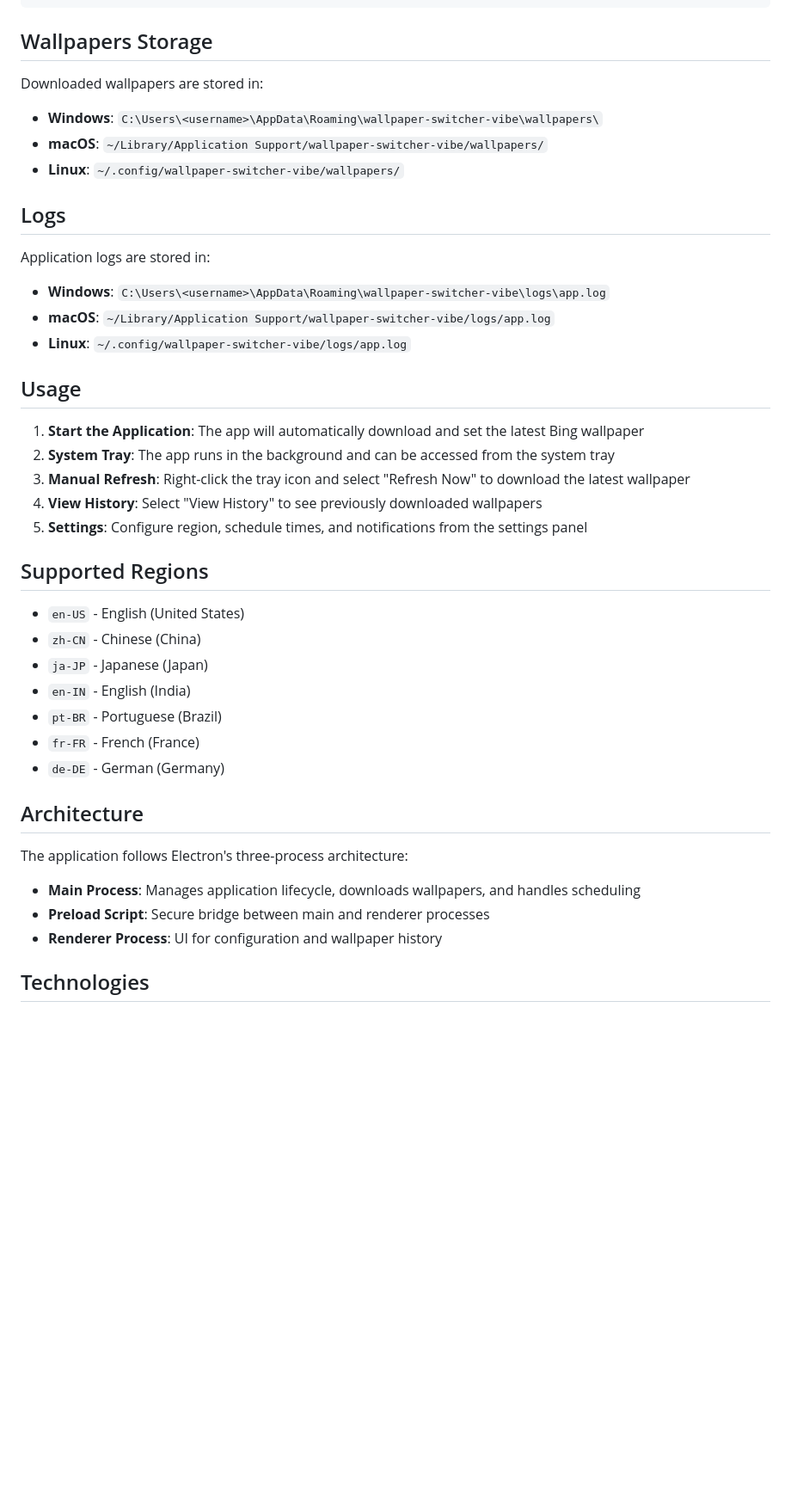
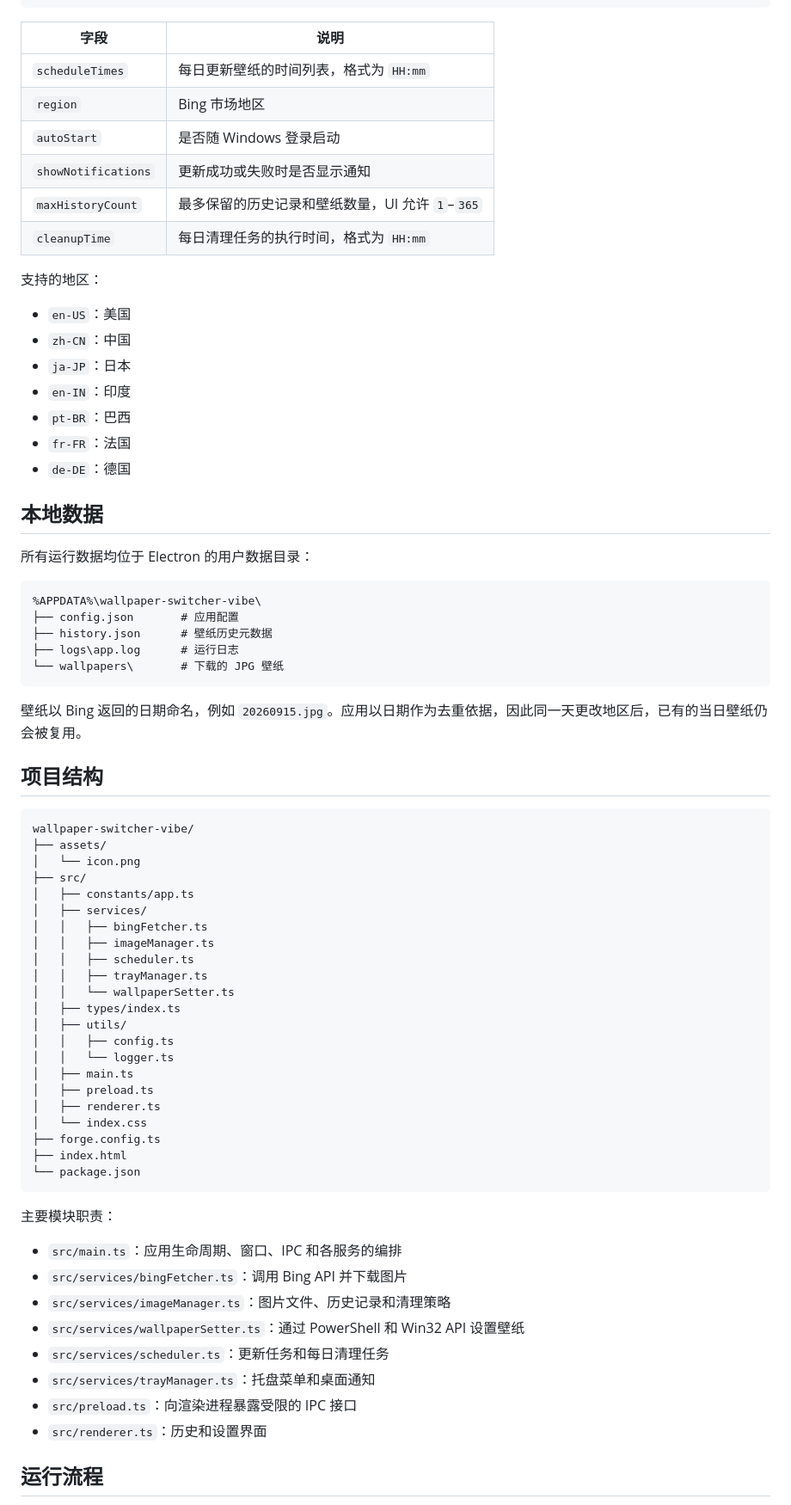
Before and after one commit to azobottle/wallpaper-switcher-vibe, a Markdown page: README.md, the part around one of its changes. Shown at 86% size. Rendered like a GitHub page; blank space fills up the shorter version.

Commit message:
docs: refresh project documentation

````diff
--- a/README.md
+++ b/README.md
@@ -45,45 +74,76 @@ Default configuration:
 }
 ```
 
-## Wallpapers Storage
+| 字段 | 说明 |
+| --- | --- |
+| `scheduleTimes` | 每日更新壁纸的时间列表，格式为 `HH:mm` |
+| `region` | Bing 市场地区 |
+| `autoStart` | 是否随 Windows 登录启动 |
+| `showNotifications` | 更新成功或失败时是否显示通知 |
+| `maxHistoryCount` | 最多保留的历史记录和壁纸数量，UI 允许 `1`–`365` |
+| `cleanupTime` | 每日清理任务的执行时间，格式为 `HH:mm` |
 
-Downloaded wallpapers are stored in:
-- **Windows**: `C:\Users\<username>\AppData\Roaming\wallpaper-switcher-vibe\wallpapers\`
-- **macOS**: `~/Library/Application Support/wallpaper-switcher-vibe/wallpapers/`
-- **Linux**: `~/.config/wallpaper-switcher-vibe/wallpapers/`
+支持的地区：
 
-## Logs
+- `en-US`：美国
+- `zh-CN`：中国
+- `ja-JP`：日本
+- `en-IN`：印度
+- `pt-BR`：巴西
+- `fr-FR`：法国
+- `de-DE`：德国
 
-Application logs are stored in:
-- **Windows**: `C:\Users\<username>\AppData\Roaming\wallpaper-switcher-vibe\logs\app.log`
-- **macOS**: `~/Library/Application Support/wallpaper-switcher-vibe/logs/app.log`
-- **Linux**: `~/.config/wallpaper-switcher-vibe/logs/app.log`
+## 本地数据
 
-## Usage
+所有运行数据均位于 Electron 的用户数据目录：
 
-1. **Start the Application**: The app will automatically download and set the latest Bing wallpaper
-2. **System Tray**: The app runs in the background and can be accessed from the system tray
-3. **Manual Refresh**: Right-click the tray icon and select "Refresh Now" to download the latest wallpaper
-4. **View History**: Select "View History" to see previously downloaded wallpapers
-5. **Settings**: Configure region, schedule times, and notifications from the settings panel
+```text
+%APPDATA%\wallpaper-switcher-vibe\
+├── config.json       # 应用配置
+├── history.json      # 壁纸历史元数据
+├── logs\app.log      # 运行日志
+└── wallpapers\       # 下载的 JPG 壁纸
+```
 
-## Supported Regions
+壁纸以 Bing 返回的日期命名，例如 `20260915.jpg`。应用以日期作为去重依据，因此同一天更改地区后，已有的当日壁纸仍会被复用。
 
-- `en-US` - English (United States)
-- `zh-CN` - Chinese (China)
-- `ja-JP` - Japanese (Japan)
-- `en-IN` - English (India)
-- `pt-BR` - Portuguese (Brazil)
-- `fr-FR` - French (France)
-- `de-DE` - German (Germany)
+## 项目结构
 
-## Architecture
+```text
+wallpaper-switcher-vibe/
+├── assets/
+│   └── icon.png
+├── src/
+│   ├── constants/app.ts
+│   ├── services/
+│   │   ├── bingFetcher.ts
+│   │   ├── imageManager.ts
+│   │   ├── scheduler.ts
+│   │   ├── trayManager.ts
+│   │   └── wallpaperSetter.ts
+│   ├── types/index.ts
+│   ├── utils/
+│   │   ├── config.ts
+│   │   └── logger.ts
+│   ├── main.ts
+│   ├── preload.ts
+│   ├── renderer.ts
+│   └── index.css
+├── forge.config.ts
+├── index.html
+└── package.json
+```
 
-The application follows Electron's three-process architecture:
+主要模块职责：
 
-- **Main Process**: Manages application lifecycle, downloads wallpapers, and handles scheduling
-- **Preload Script**: Secure bridge between main and renderer processes
-- **Renderer Process**: UI for configuration and wallpaper history
+- `src/main.ts`：应用生命周期、窗口、IPC 和各服务的编排
+- `src/services/bingFetcher.ts`：调用 Bing API 并下载图片
+- `src/services/imageManager.ts`：图片文件、历史记录和清理策略
+- `src/services/wallpaperSetter.ts`：通过 PowerShell 和 Win32 API 设置壁纸
+- `src/services/scheduler.ts`：更新任务和每日清理任务
+- `src/services/trayManager.ts`：托盘菜单和桌面通知
+- `src/preload.ts`：向渲染进程暴露受限的 IPC 接口
+- `src/renderer.ts`：历史和设置界面
 
-## Technologies
+## 运行流程
 
````
Also changed, not shown: other parts of README.md (+70 -33 lines), CLAUDE.md (deleted, +0 -124 lines), IMPLEMENTATION_SUMMARY.md (deleted, +0 -164 lines).
